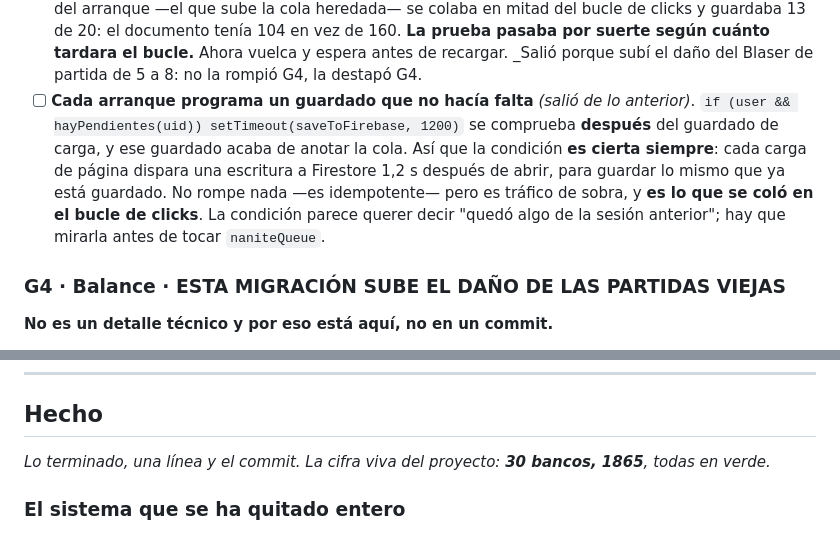
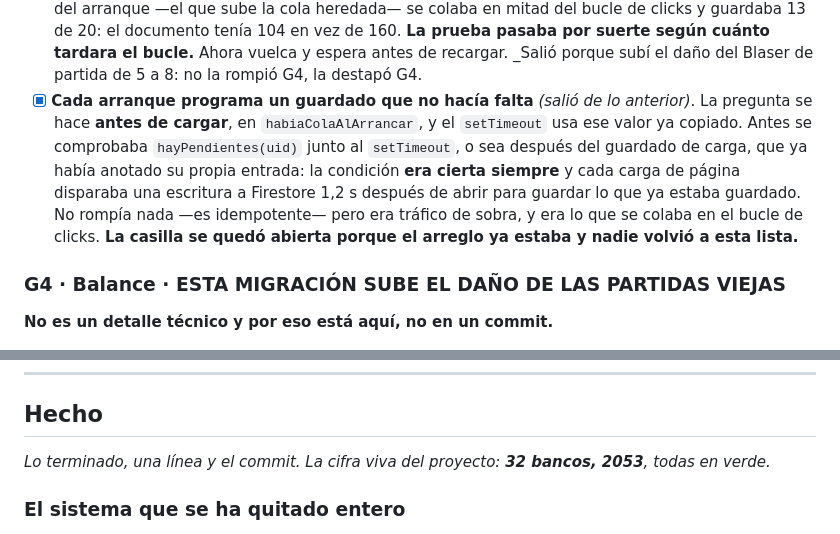
Before and after one commit to ezequielchaves1392/wizzcat-recolector, a Markdown page: docs/PENDIENTES.md, 2 parts joined by grey strips. GitHub-like rendering.

Commit message:
docs: cierra el guardado de arranque, que ya estaba arreglado, y actualiza la cifra de la suite
- El item del guardado que cada arranque programaba sin necesidad ya tiene el arreglo en
  el motor: la pregunta se hace antes de cargar. La casilla seguia abierta porque el
  arreglo se hizo en su dia y nadie volvio a esta lista.
- La cifra viva del apartado Hecho iba en 30 bancos y 1865; la de ahora son 32 y 2053.

```diff
--- a/docs/PENDIENTES.md
+++ b/docs/PENDIENTES.md
@@ -1273,14 +1273,15 @@ versiones.**
       tenía 104 en vez de 160. **La prueba pasaba por suerte según cuánto tardara el bucle.**
       Ahora vuelca y espera antes de recargar. _Salió porque subí el daño del Blaser de
       partida de 5 a 8: no la rompió G4, la destapó G4.
-- [ ] **Cada arranque programa un guardado que no hacía falta** _(salió de lo anterior)_.
-      `if (user && hayPendientes(uid)) setTimeout(saveToFirebase, 1200)` se comprueba
-      **después** del guardado de carga, y ese guardado acaba de anotar la cola. Así que
-      la condición **es cierta siempre**: cada carga de página dispara una escritura a
-      Firestore 1,2 s después de abrir, para guardar lo mismo que ya está guardado. No
-      rompe nada —es idempotente— pero es tráfico de sobra, y **es lo que se coló en el
-      bucle de clicks**. La condición parece querer decir "quedó algo de la sesión
-      anterior"; hay que mirarla antes de tocar `naniteQueue`.
+- [x] **Cada arranque programa un guardado que no hacía falta** _(salió de lo anterior)_.
+      La pregunta se hace **antes de cargar**, en `habiaColaAlArrancar`, y el `setTimeout`
+      usa ese valor ya copiado. Antes se comprobaba `hayPendientes(uid)` junto al
+      `setTimeout`, o sea después del guardado de carga, que ya había anotado su propia
+      entrada: la condición **era cierta siempre** y cada carga de página disparaba una
+      escritura a Firestore 1,2 s después de abrir para guardar lo que ya estaba guardado.
+      No rompía nada —es idempotente— pero era tráfico de sobra, y era lo que se colaba en
+      el bucle de clicks. **La casilla se quedó abierta porque el arreglo ya estaba y nadie
+      volvió a esta lista.**
 
 ### G4 · Balance · ESTA MIGRACIÓN SUBE EL DAÑO DE LAS PARTIDAS VIEJAS
 
@@ -1406,7 +1407,7 @@ falta jugarla: otra partida nueva y decir hasta dónde llegas y en cuánto tiemp
 
 ## Hecho
 
-_Lo terminado, una línea y el commit. La cifra viva del proyecto: **30 bancos, 1865**, todas en verde._
+_Lo terminado, una línea y el commit. La cifra viva del proyecto: **32 bancos, 2053**, todas en verde._
 
 ### El sistema que se ha quitado entero
 
```
